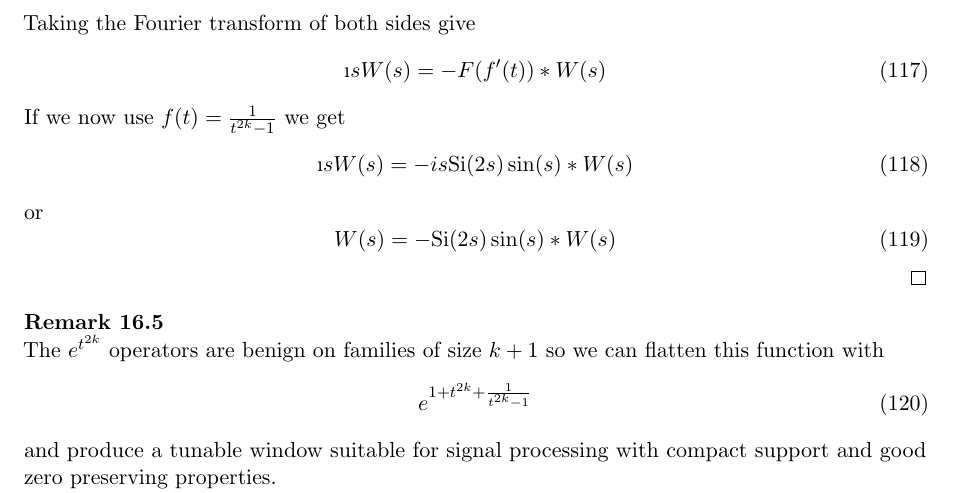
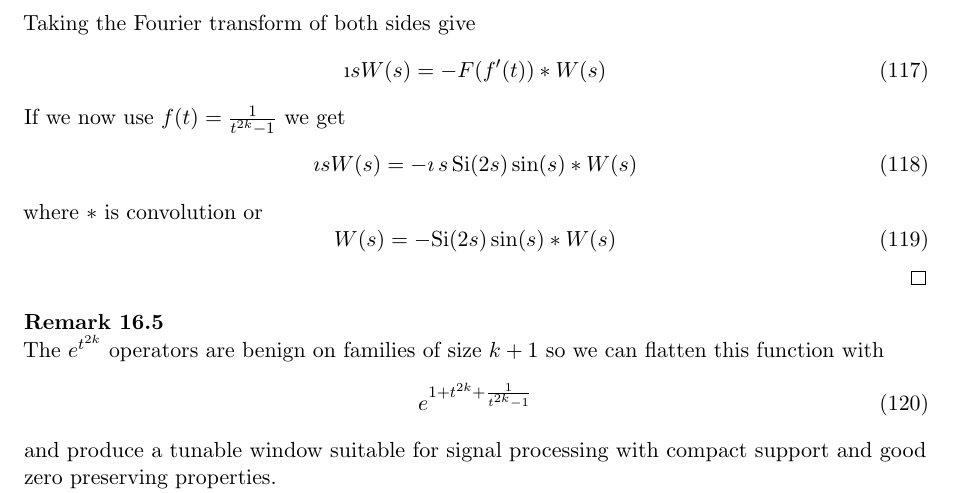
Before and after one commit to aronp/CMST, a LaTeX paper (theory/cmst.tex): part of page 25 of 27, cut so that both start at the same text. Compiled offline with pdfLaTeX.

Commit message:
Super relationship, eigenmode

```diff
--- a/theory/cmst.tex
+++ b/theory/cmst.tex
@@ -1626,8 +1626,9 @@ Taking the Fourier transform of both sides give
 \end{equation}
 If we now use $f(t) =  \frac{1}{t^{2k}-1} $ we get
 \begin{equation}
-\i s W(s) = -i s \text{Si}(2 s) \sin (s) \ast W(s)
-\end{equation}
+\imath s W(s) = -\imath \, s \, \text{Si}(2 s) \sin (s) \ast W(s)
+\end{equation}
+where $\ast$ is convolution
 or
 \begin{equation}
 W(s) = -\text{Si}(2 s) \sin (s) \ast W(s)
```
